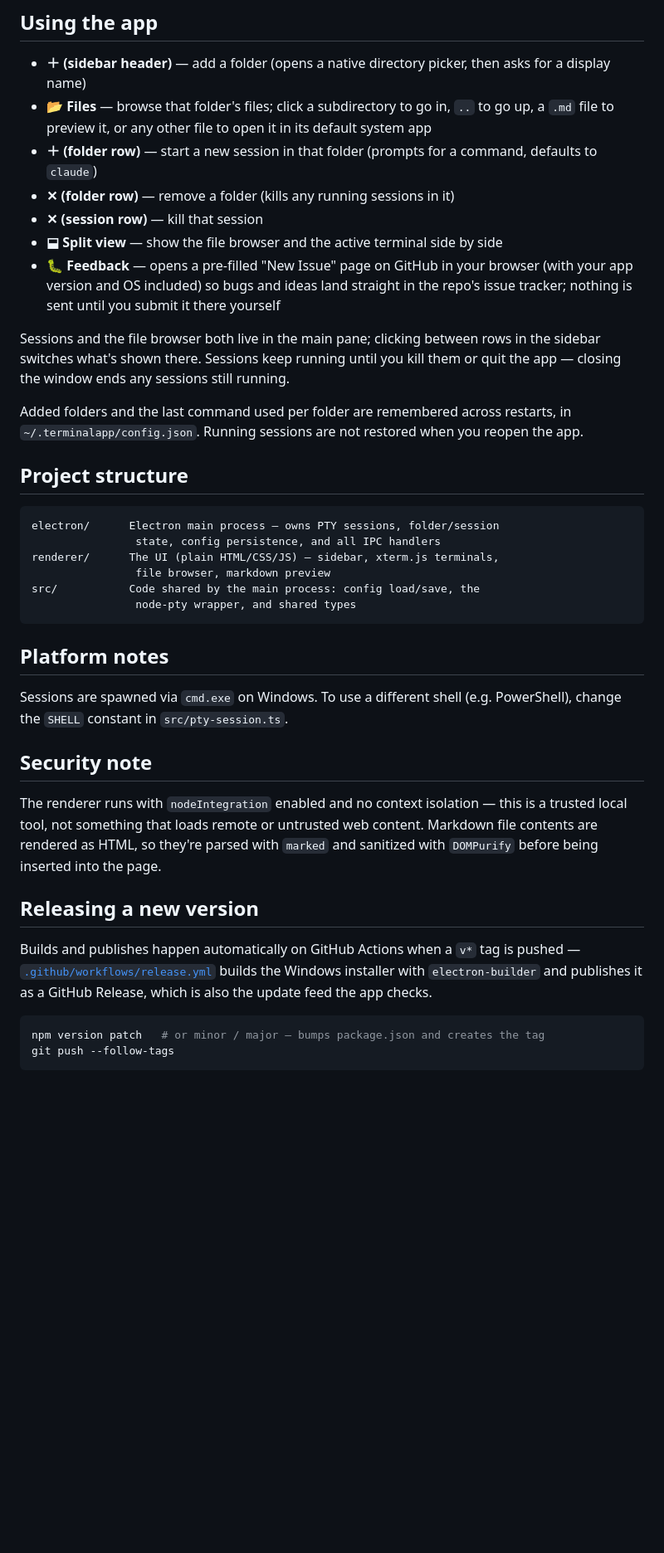
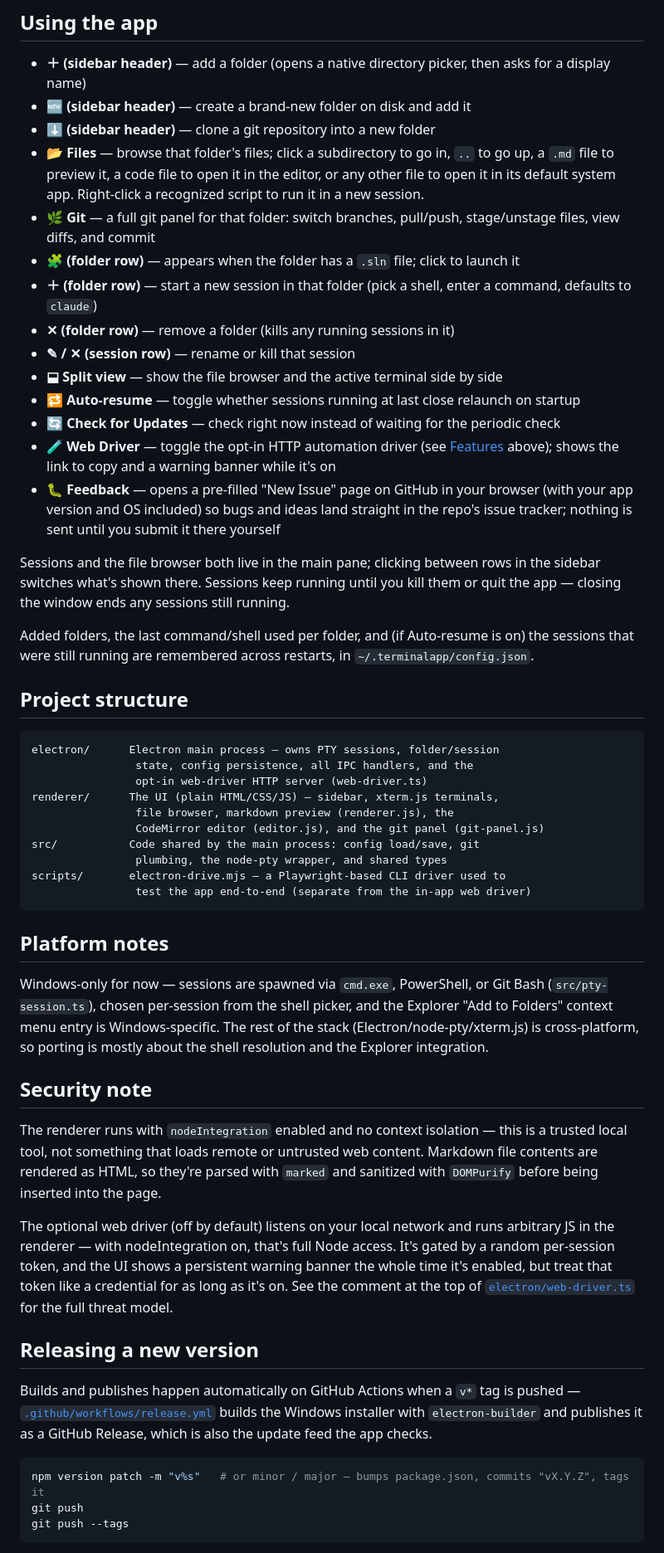
Before and after one commit to danamikita/terminalApp, a Markdown page: README.md, the part around one of its changes. Shown at 83% size. GitHub-like rendering; blank space fills up the shorter version.

````diff
--- a/README.md
+++ b/README.md
@@ -65,14 +112,25 @@ npm run dev
 
 - **＋ (sidebar header)** — add a folder (opens a native directory picker, then
   asks for a display name)
+- **🆕 (sidebar header)** — create a brand-new folder on disk and add it
+- **⬇ (sidebar header)** — clone a git repository into a new folder
 - **📂 Files** — browse that folder's files; click a subdirectory to go in, `..`
-  to go up, a `.md` file to preview it, or any other file to open it in its
-  default system app
-- **＋ (folder row)** — start a new session in that folder (prompts for a
-  command, defaults to `claude`)
+  to go up, a `.md` file to preview it, a code file to open it in the editor, or
+  any other file to open it in its default system app. Right-click a recognized
+  script to run it in a new session.
+- **🌿 Git** — a full git panel for that folder: switch branches, pull/push,
+  stage/unstage files, view diffs, and commit
+- **🧩 (folder row)** — appears when the folder has a `.sln` file; click to launch it
+- **＋ (folder row)** — start a new session in that folder (pick a shell, enter
+  a command, defaults to `claude`)
 - **✕ (folder row)** — remove a folder (kills any running sessions in it)
-- **✕ (session row)** — kill that session
+- **✎ / ✕ (session row)** — rename or kill that session
 - **⬓ Split view** — show the file browser and the active terminal side by side
+- **🔁 Auto-resume** — toggle whether sessions running at last close relaunch on startup
+- **🔄 Check for Updates** — check right now instead of waiting for the periodic check
+- **🧪 Web Driver** — toggle the opt-in HTTP automation driver (see
+  [Features](#features) above); shows the link to copy and a warning banner
+  while it's on
 - **🐛 Feedback** — opens a pre-filled "New Issue" page on GitHub in your
   browser (with your app version and OS included) so bugs and ideas land
   straight in the repo's issue tracker; nothing is sent until you submit it
@@ -82,25 +140,32 @@ Sessions and the file browser both live in the main pane; clicking between rows
 in the sidebar switches what's shown there. Sessions keep running until you kill
 them or quit the app — closing the window ends any sessions still running.
 
-Added folders and the last command used per folder are remembered across
-restarts, in `~/.terminalapp/config.json`. Running sessions are not restored
-when you reopen the app.
+Added folders, the last command/shell used per folder, and (if Auto-resume is
+on) the sessions that were still running are remembered across restarts, in
+`~/.terminalapp/config.json`.
 
 ## Project structure
 
 ```
 electron/      Electron main process — owns PTY sessions, folder/session
-                state, config persistence, and all IPC handlers
+                state, config persistence, all IPC handlers, and the
+                opt-in web-driver HTTP server (web-driver.ts)
 renderer/      The UI (plain HTML/CSS/JS) — sidebar, xterm.js terminals,
-                file browser, markdown preview
-src/           Code shared by the main process: config load/save, the
-                node-pty wrapper, and shared types
+                file browser, markdown preview (renderer.js), the
+                CodeMirror editor (editor.js), and the git panel (git-panel.js)
+src/           Code shared by the main process: config load/save, git
+                plumbing, the node-pty wrapper, and shared types
+scripts/       electron-drive.mjs — a Playwright-based CLI driver used to
+                test the app end-to-end (separate from the in-app web driver)
 ```
 
 ## Platform notes
 
-Sessions are spawned via `cmd.exe` on Windows. To use a different shell (e.g.
-PowerShell), change the `SHELL` constant in `src/pty-session.ts`.
+Windows-only for now — sessions are spawned via `cmd.exe`, PowerShell, or Git
+Bash (`src/pty-session.ts`), chosen per-session from the shell picker, and the
+Explorer "Add to Folders" context menu entry is Windows-specific. The rest of
+the stack (Electron/node-pty/xterm.js) is cross-platform, so porting is mostly
+about the shell resolution and the Explorer integration.
 
 ## Security note
 
@@ -108,6 +173,13 @@ The renderer runs with `nodeIntegration` enabled and no context isolation —
 this is a trusted local tool, not something that loads remote or untrusted web
 content. Markdown file contents are rendered as HTML, so they're parsed with
 `marked` and sanitized with `DOMPurify` before being inserted into the page.
+
+The optional web driver (off by default) listens on your local network and
+runs arbitrary JS in the renderer — with nodeIntegration on, that's full Node
+access. It's gated by a random per-session token, and the UI shows a
+persistent warning banner the whole time it's enabled, but treat that token
+like a credential for as long as it's on. See the comment at the top of
+[`electron/web-driver.ts`](electron/web-driver.ts) for the full threat model.
 
 ## Releasing a new version
 
@@ -117,6 +189,7 @@ builds the Windows installer with `electron-builder` and publishes it as a
 GitHub Release, which is also the update feed the app checks.
 
 ```bash
-npm version patch   # or minor / major — bumps package.json and creates the tag
-git push --follow-tags
+npm version patch -m "v%s"   # or minor / major — bumps package.json, commits "vX.Y.Z", tags it
+git push
+git push --tags
 ```
````
Also changed, not shown: other parts of README.md (+57 -6 lines).
